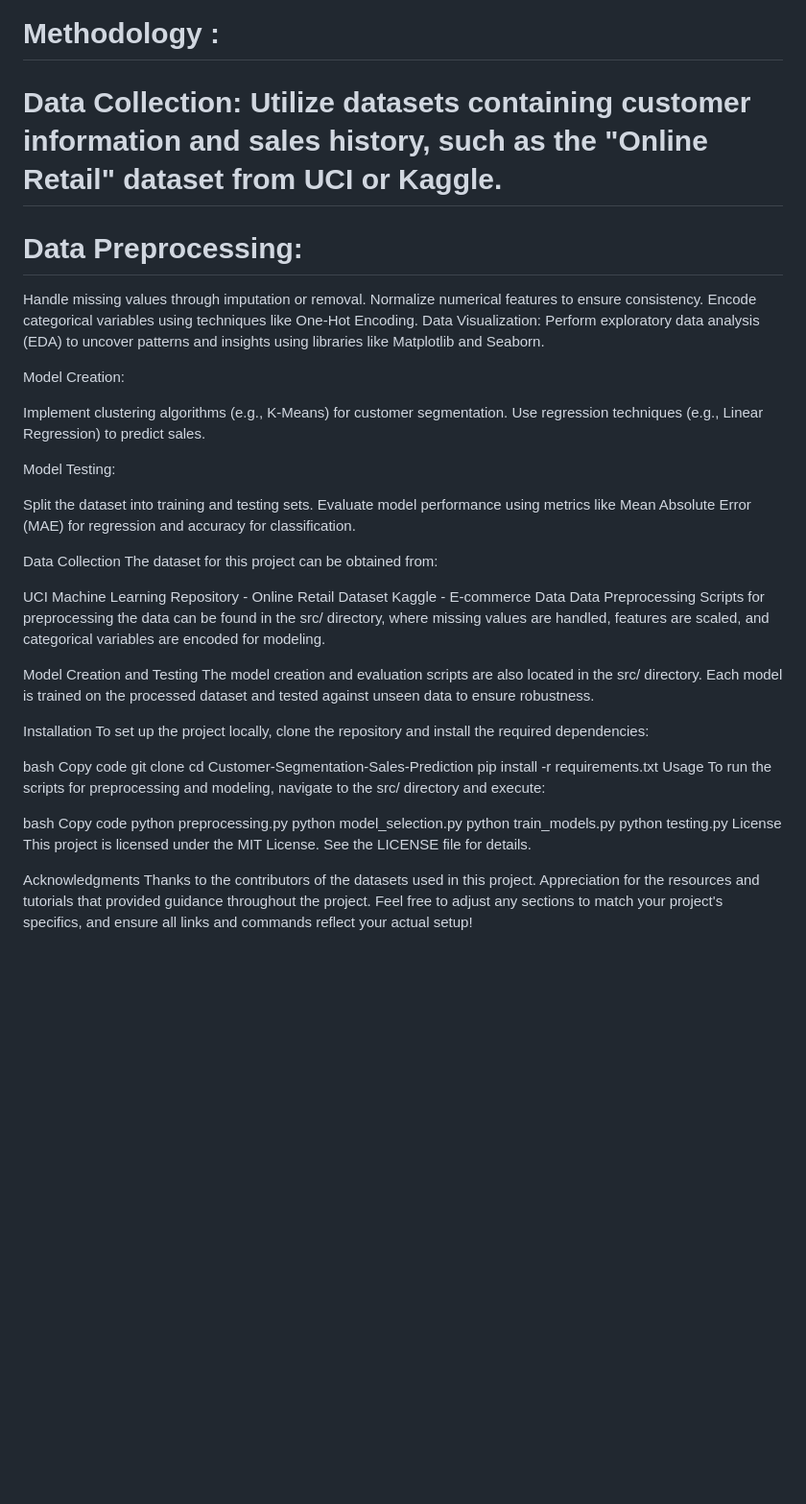
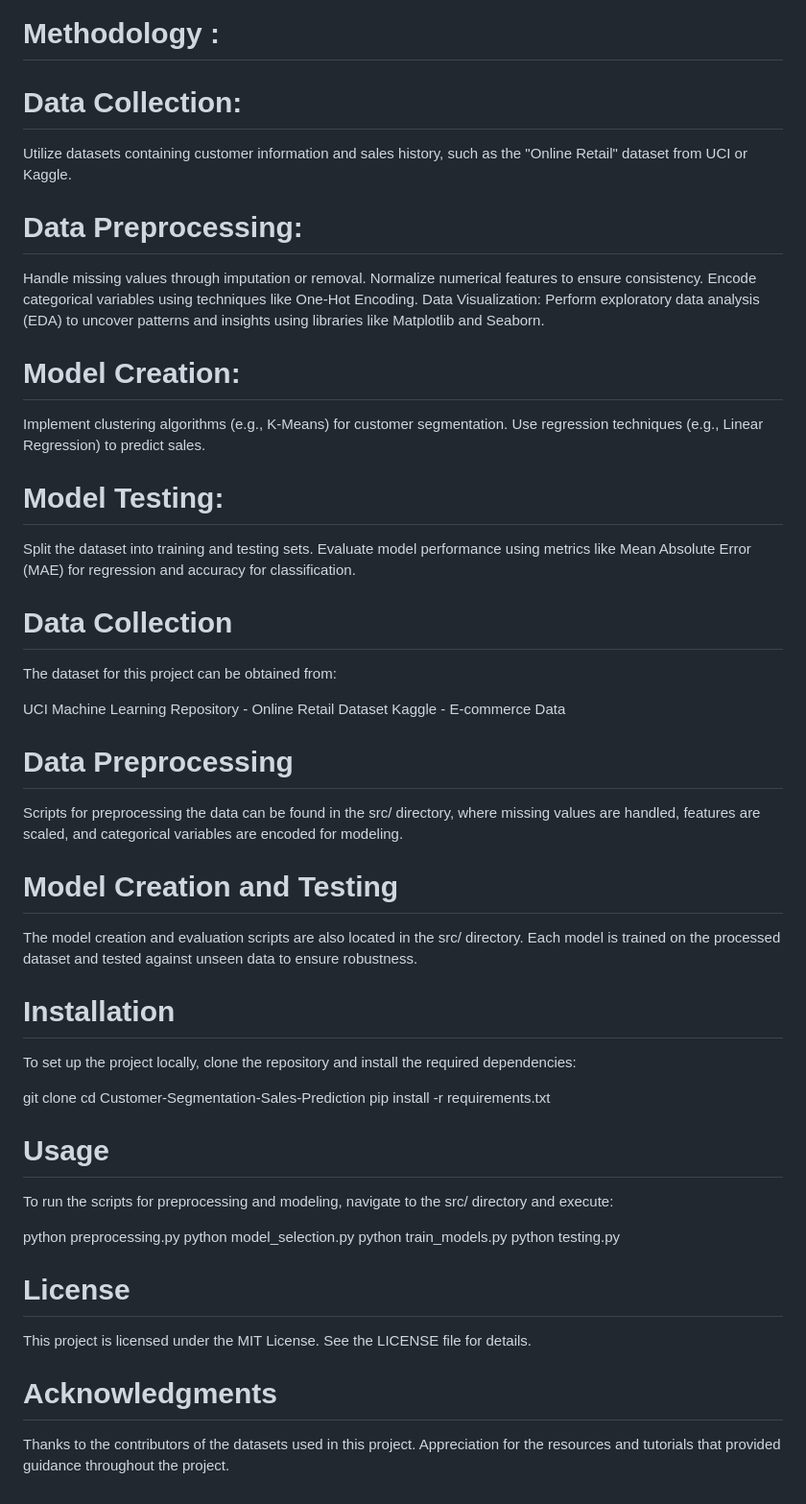
Before and after one commit to sinthiagupta/CustomerInsightPredictor, a Markdown page: README.md, the part around the change. Shown at 96% size. GitHub-like rendering; blank space fills up the shorter version.

```diff
--- a/README.md
+++ b/README.md
@@ -24,7 +24,8 @@ In today’s competitive retail environment, understanding customer behavior and
 Retail businesses face challenges in identifying distinct customer segments for personalized marketing and predicting sales trends based on historical data. This project addresses these issues by applying machine learning techniques to enhance customer insights and sales forecasting.
 
 # Methodology :
-  # Data Collection: Utilize datasets containing customer information and sales history, such as the "Online Retail" dataset from UCI or Kaggle.
+  # Data Collection:
+  Utilize datasets containing customer information and sales history, such as the "Online Retail" dataset from UCI or Kaggle.
 
   # Data Preprocessing:
   Handle missing values through imputation or removal.
@@ -32,49 +33,49 @@ Retail businesses face challenges in identifying distinct customer segments for
   Encode categorical variables using techniques like One-Hot Encoding.
   Data Visualization: Perform exploratory data analysis (EDA) to uncover patterns and insights using libraries like Matplotlib and Seaborn.
 
-Model Creation:
+# Model Creation:
 
 Implement clustering algorithms (e.g., K-Means) for customer segmentation.
 Use regression techniques (e.g., Linear Regression) to predict sales.
 
-Model Testing:
+# Model Testing:
 
 Split the dataset into training and testing sets.
 Evaluate model performance using metrics like Mean Absolute Error (MAE) for regression and accuracy for classification.
 
 
-Data Collection
+# Data Collection
 The dataset for this project can be obtained from:
 
 UCI Machine Learning Repository - Online Retail Dataset
 Kaggle - E-commerce Data
-Data Preprocessing
+
+# Data Preprocessing
 Scripts for preprocessing the data can be found in the src/ directory, where missing values are handled, features are scaled, and categorical variables are encoded for modeling.
 
-Model Creation and Testing
+# Model Creation and Testing
 The model creation and evaluation scripts are also located in the src/ directory. Each model is trained on the processed dataset and tested against unseen data to ensure robustness.
 
-Installation
+# Installation
 To set up the project locally, clone the repository and install the required dependencies:
 
-bash
-Copy code
+
 git clone <repository-url>
 cd Customer-Segmentation-Sales-Prediction
 pip install -r requirements.txt
-Usage
+
+# Usage
 To run the scripts for preprocessing and modeling, navigate to the src/ directory and execute:
 
-bash
-Copy code
+
 python preprocessing.py
 python model_selection.py
 python train_models.py
 python testing.py
-License
+
+# License
 This project is licensed under the MIT License. See the LICENSE file for details.
 
-Acknowledgments
+# Acknowledgments
 Thanks to the contributors of the datasets used in this project.
 Appreciation for the resources and tutorials that provided guidance throughout the project.
-Feel free to adjust any sections to match your project's specifics, and ensure all links and commands reflect your actual setup!
```
